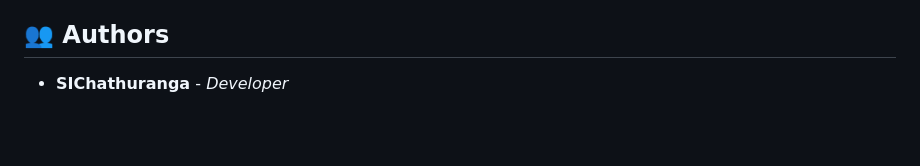
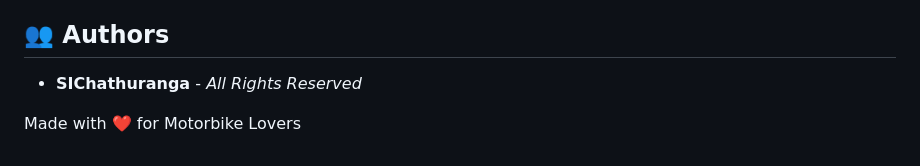
Before and after one commit to SIChathuranga/BSMS, a Markdown page: README.md, the part around one of its changes. Drawn GitHub-style; blank space fills up the shorter version.

```diff
--- a/README.md
+++ b/README.md
@@ -189,4 +189,6 @@ This project is licensed under the MIT License.
 
 ## 👥 Authors
 
-- **SIChathuranga** - *Developer*
+- **SIChathuranga** - *All Rights Reserved*
+
+Made with ❤️ for Motorbike Lovers
```
Also changed, not shown: other parts of README.md (+1 -1 lines).
